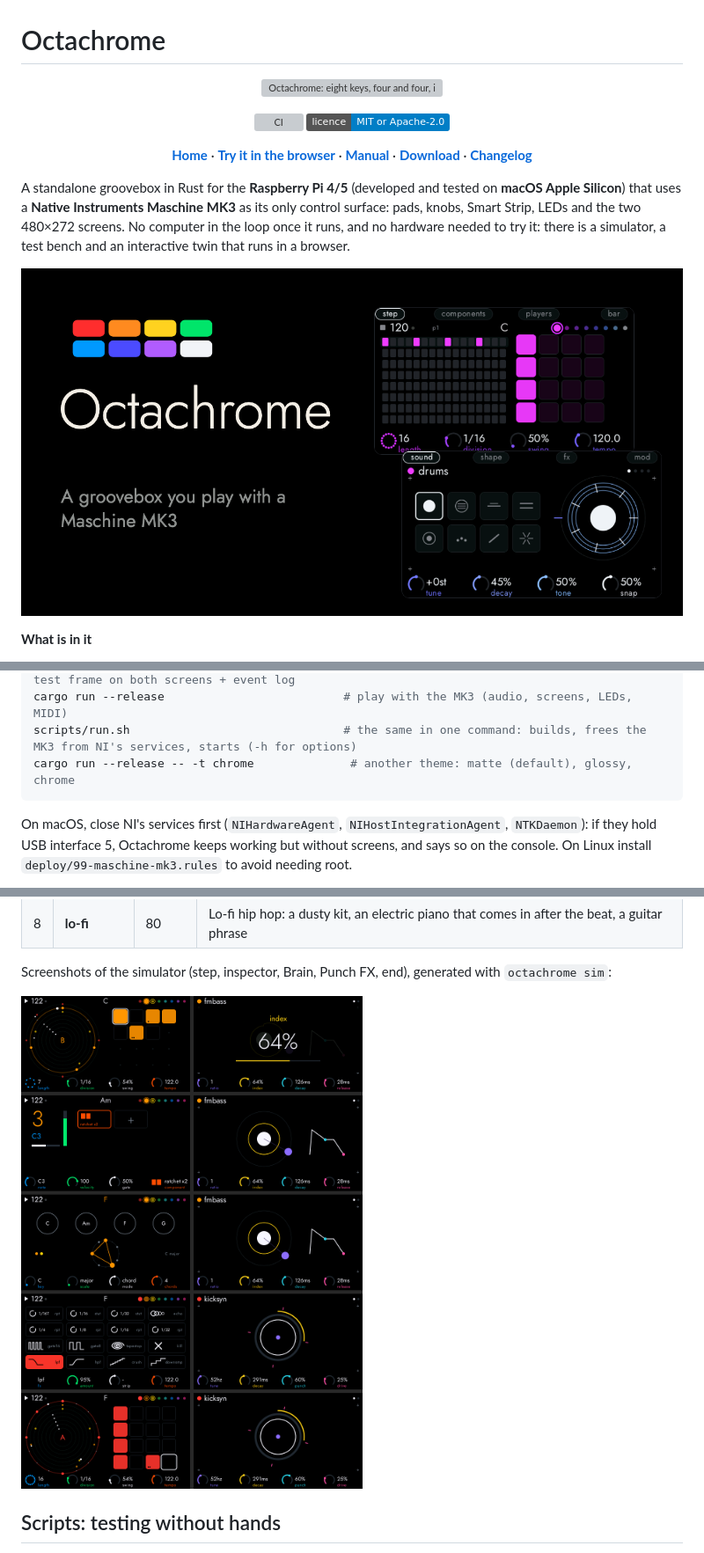
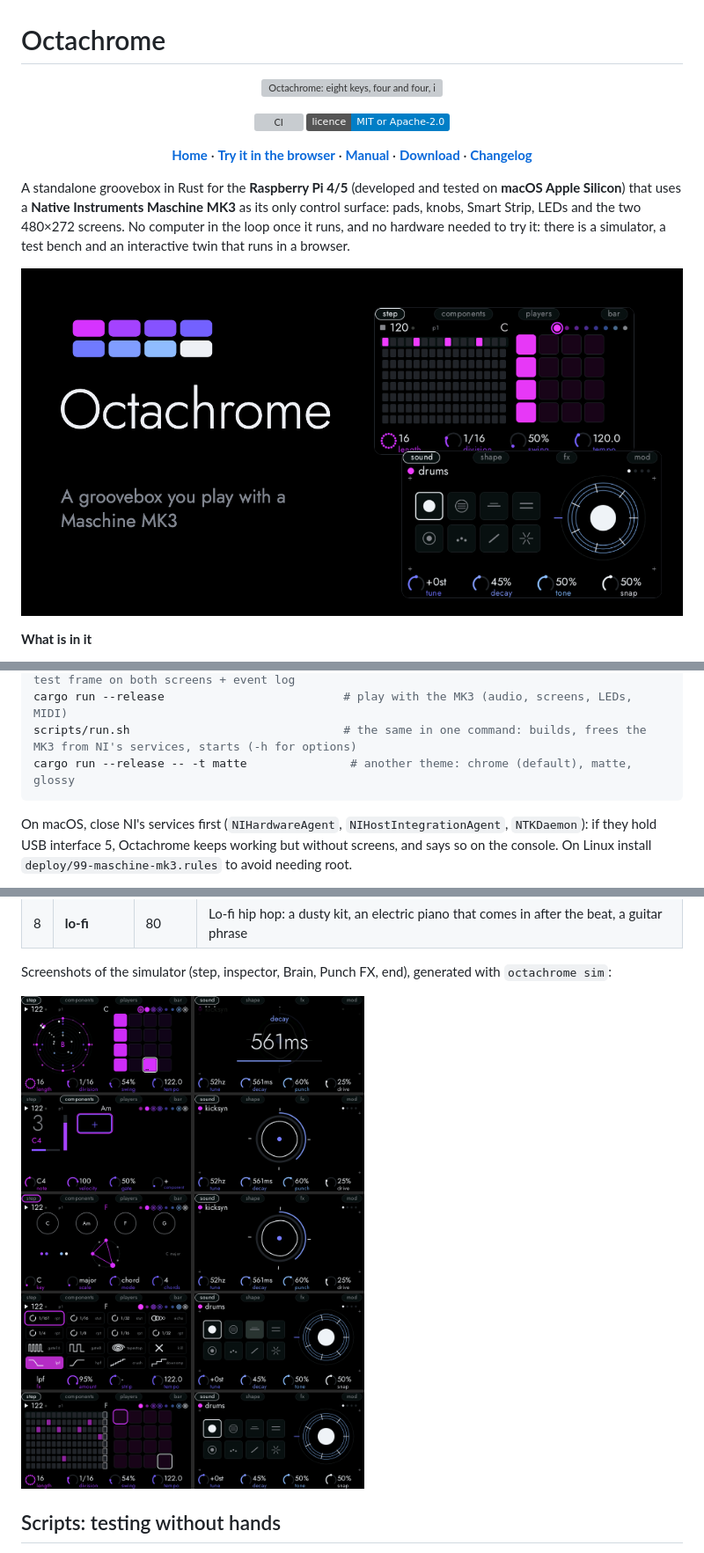
Before and after one commit to jsrxar77/octachrome, a Markdown page: README.md, 3 parts joined by grey strips. Shown at 88% size. GitHub-like rendering; pictures changed too: assets/sim-screens.png, guide/og.png; badges without logos; grey boxes are pictures that could not be loaded.

````diff
--- a/README.md
+++ b/README.md
@@ -44,7 +44,7 @@ cargo run --release -- run --script my.ocs   # the script drives the real app: y
 cargo run --release -- hw-test               # with the real MK3: rainbow on the 16 pads + a test frame on both screens + event log
 cargo run --release                          # play with the MK3 (audio, screens, LEDs, MIDI)
 scripts/run.sh                               # the same in one command: builds, frees the MK3 from NI's services, starts (-h for options)
-cargo run --release -- -t chrome              # another theme: matte (default), glossy, chrome
+cargo run --release -- -t matte               # another theme: chrome (default), matte, glossy
 ```
 
 On macOS, close NI's services first (`NIHardwareAgent`, `NIHostIntegrationAgent`, `NTKDaemon`): if they hold USB interface 5, Octachrome keeps working but without screens, and says so on the console. On Linux install `deploy/99-maschine-mk3.rules` to avoid needing root.
````
Also changed, not shown: other parts of README.md (+2 -2 lines), docs/design.md (+3 -3 lines), 11 other files.
